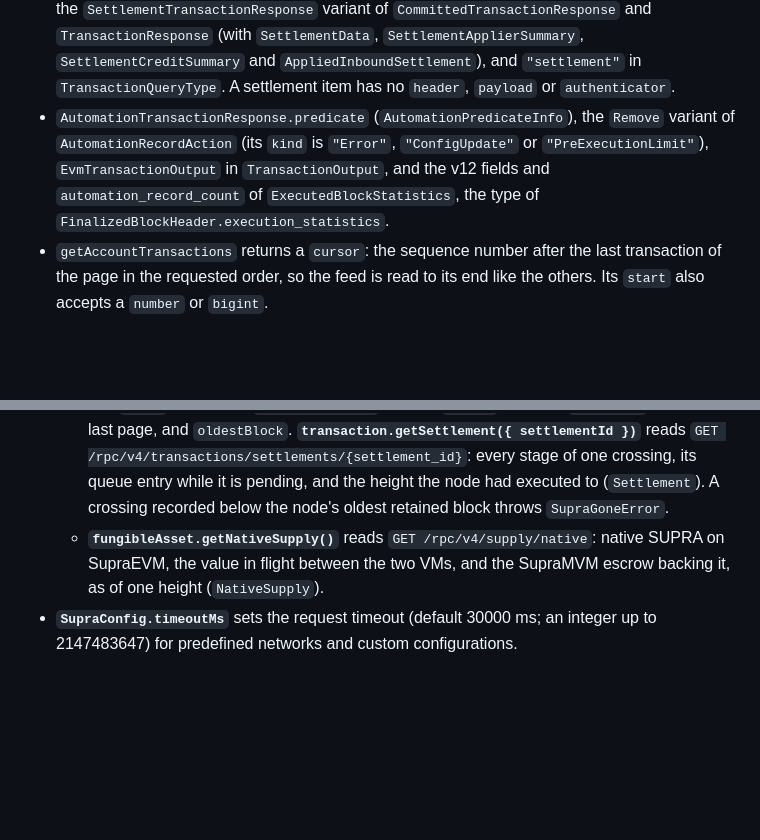
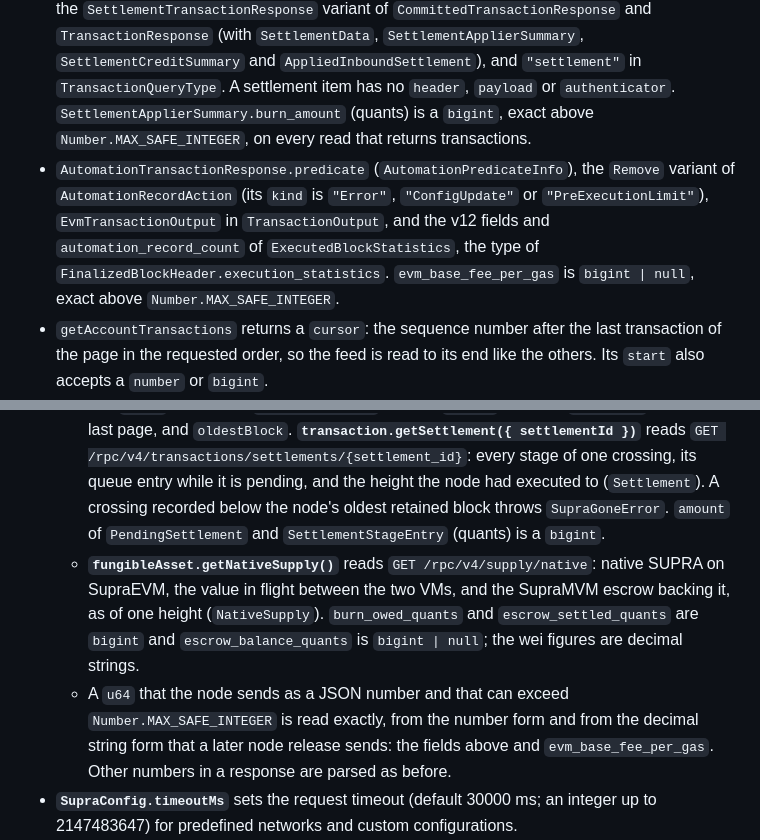
Before and after one commit to Entropy-Foundation/supra-ts-sdk, a Markdown page: CHANGELOG.md, 2 parts joined by grey strips. GitHub-like rendering; blank space fills up the shorter version.

Commit message:
docs: describe the bigint u64 quants and EVM base fee
State the types of the native supply quants, the settlement amounts,
burn_amount and evm_base_fee_per_gas in the CHANGELOG, the README and the
agent skill. None of these fields existed in 1.2.0, so the CHANGELOG
amends the entries that introduce them and adds no migration note.

Co-Authored-By: Claude Opus 5.5 <noreply@anthropic.com>

```diff
--- a/CHANGELOG.md
+++ b/CHANGELOG.md
@@ -187,10 +187,13 @@ build_time, build_env }` (type `NodeVersionInfo`). `release` is the node release
   `SettlementTransactionResponse` variant of `CommittedTransactionResponse` and `TransactionResponse` (with
   `SettlementData`, `SettlementApplierSummary`, `SettlementCreditSummary` and `AppliedInboundSettlement`), and
   `"settlement"` in `TransactionQueryType`. A settlement item has no `header`, `payload` or `authenticator`.
+  `SettlementApplierSummary.burn_amount` (quants) is a `bigint`, exact above `Number.MAX_SAFE_INTEGER`, on every
+  read that returns transactions.
 - `AutomationTransactionResponse.predicate` (`AutomationPredicateInfo`), the `Remove` variant of
   `AutomationRecordAction` (its `kind` is `"Error"`, `"ConfigUpdate"` or `"PreExecutionLimit"`),
   `EvmTransactionOutput` in `TransactionOutput`, and the v12 fields and
   `automation_record_count` of `ExecutedBlockStatistics`, the type of `FinalizedBlockHeader.execution_statistics`.
+  `evm_base_fee_per_gas` is `bigint | null`, exact above `Number.MAX_SAFE_INTEGER`.
 - `getAccountTransactions` returns a `cursor`: the sequence number after the last transaction of the page in the
   requested order, so the feed is read to its end like the others. Its `start` also accepts a `number` or `bigint`.
 - **`account.getPrimaryStoreAddress({ accountAddress, metadataAddress? })`** returns the address of an account's
@@ -244,9 +247,15 @@ build_time, build_env }` (type `NodeVersionInfo`). `release` is the node release
     the last page, and `oldestBlock`. **`transaction.getSettlement({ settlementId })`** reads
     `GET /rpc/v4/transactions/settlements/{settlement_id}`: every stage of one crossing, its queue entry while it is
     pending, and the height the node had executed to (`Settlement`). A crossing recorded below the node's oldest
-    retained block throws `SupraGoneError`.
+    retained block throws `SupraGoneError`. `amount` of `PendingSettlement` and `SettlementStageEntry` (quants) is a
+    `bigint`.
   - **`fungibleAsset.getNativeSupply()`** reads `GET /rpc/v4/supply/native`: native SUPRA on SupraEVM, the value in
     flight between the two VMs, and the SupraMVM escrow backing it, as of one height (`NativeSupply`).
+    `burn_owed_quants` and `escrow_settled_quants` are `bigint` and `escrow_balance_quants` is `bigint | null`; the wei
+    figures are decimal strings.
+  - A `u64` that the node sends as a JSON number and that can exceed `Number.MAX_SAFE_INTEGER` is read exactly, from
+    the number form and from the decimal string form that a later node release sends: the fields above and
+    `evm_base_fee_per_gas`. Other numbers in a response are parsed as before.
 - **`SupraConfig.timeoutMs`** sets the request timeout (default 30000 ms; an integer up to 2147483647) for predefined
   networks and custom configurations.
 - **`SupraConfig.retry`** (`{ attempts, maxDelayMs }`, `maxDelayMs` up to 2147483647) turns on retries of GET
```
Also changed, not shown: README.md (+4 -2 lines), 1 other file.
